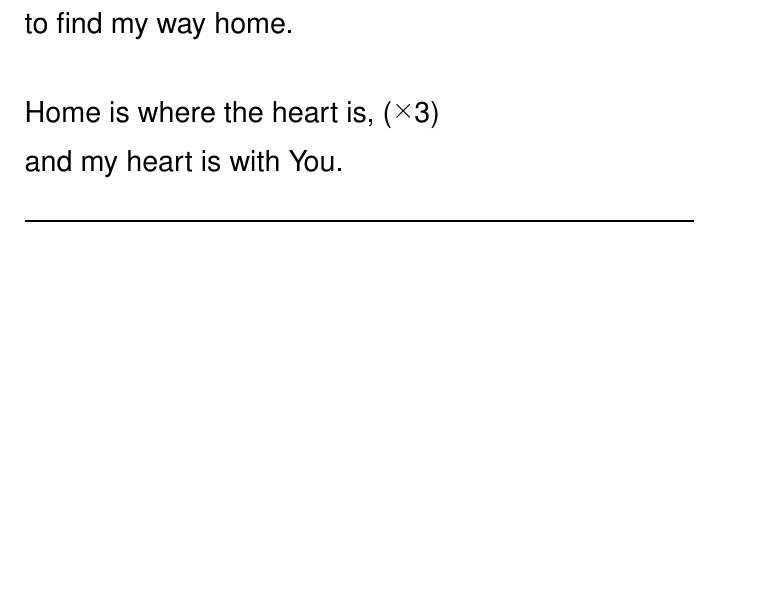
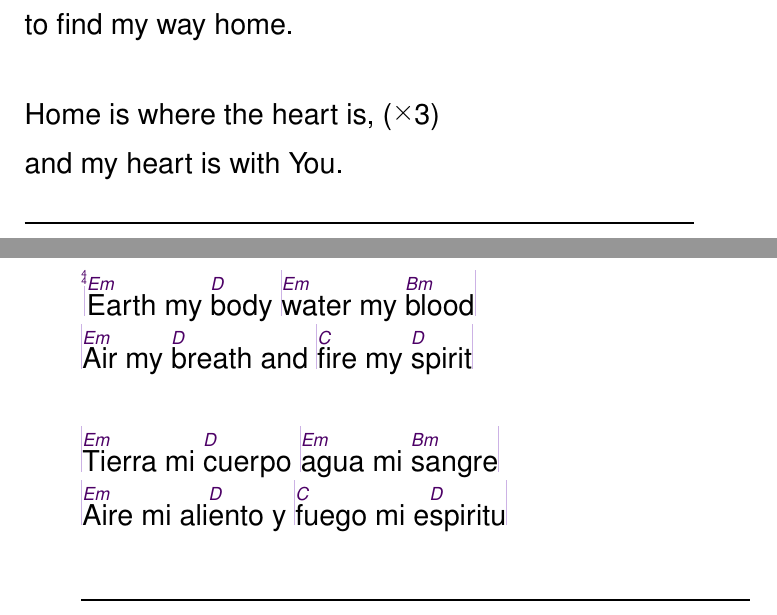
Before and after one commit to unilaiva/unilaiva-songbook, a LaTeX book (wisdom-songbook.tex, which reads content/songs_english.tex): part of page 44 of 97 before the commit and two parts of pages 44 and 45 of 97 after it, the two joined at a grey line, cut so that both start at the same text, the shorter picture padded with empty space. Compiled offline with pdfLaTeX.

Commit message:
Add 'Earth My Body'

```diff
--- a/content/songs_english.tex
+++ b/content/songs_english.tex
@@ -79,7 +79,18 @@
 \endsong
 
 
-\scleardpage
+\beginsong{Earth My Body}
+  \beginverse
+    |\[Em]Earth my \[D]body |\[Em]water my \[Bm]blood|
+    |\[Em]Air my \[D]breath and |\[C]fire my \[D]spirit|
+  \endverse
+  \beginverse
+  |^Tierra mi ^cuerpo |^agua mi ^sangre|
+  |^Aire mi ali^ento y |^fuego mi e^spiritu|
+  \endverse
+\endsong
+
+
 \beginsong{Mother I Feel You}[by={Dianne Martin}]
   \beginchorus\memorize
     |\[Em]Mother I feel you |\[Bm]under my \[Em]feet|
```
